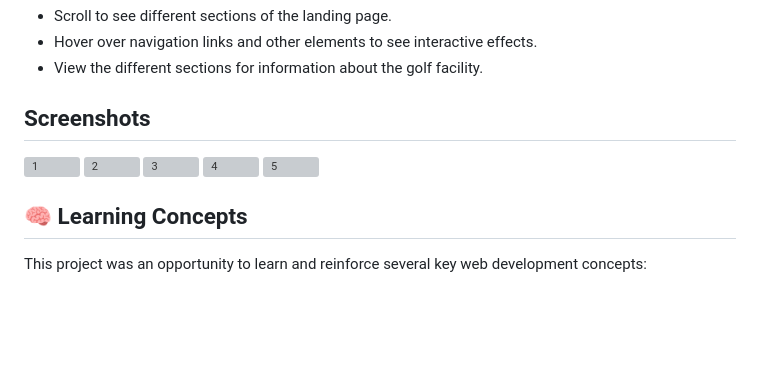
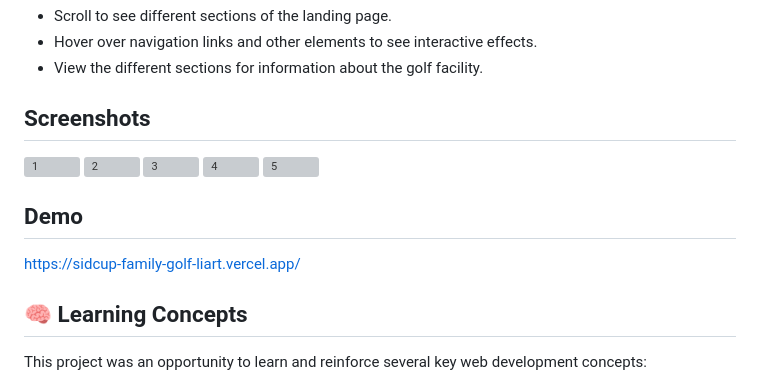
Before and after one commit to ak-tech04/Sidcup-Family-Golf-, a Markdown page: README.md, the part around the change. GitHub-like rendering; blank space fills up the shorter version; grey boxes are pictures that could not be loaded.

```diff
--- a/README.md
+++ b/README.md
@@ -34,6 +34,9 @@ Once the page is loaded, you can:
 <img width="1920" height="961" alt="4" src="https://github.com/user-attachments/assets/2f8cd6a8-7829-4440-a723-ced2dc487fbf" />
 <img width="1920" height="961" alt="5" src="https://github.com/user-attachments/assets/5d9f52be-5abc-4cb1-a349-9363f872b2be" />
 
+## Demo
+https://sidcup-family-golf-liart.vercel.app/
+
 ## 🧠 Learning Concepts
 
 This project was an opportunity to learn and reinforce several key web development concepts:
```
